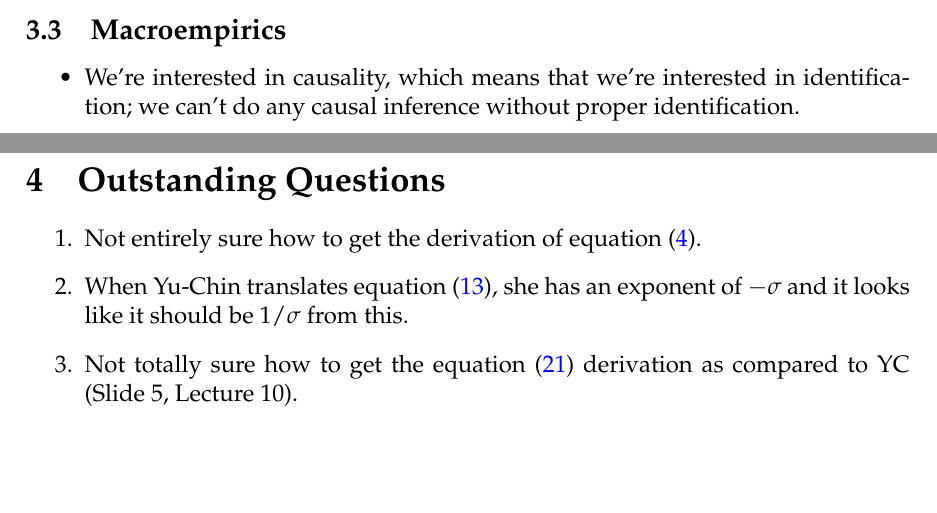
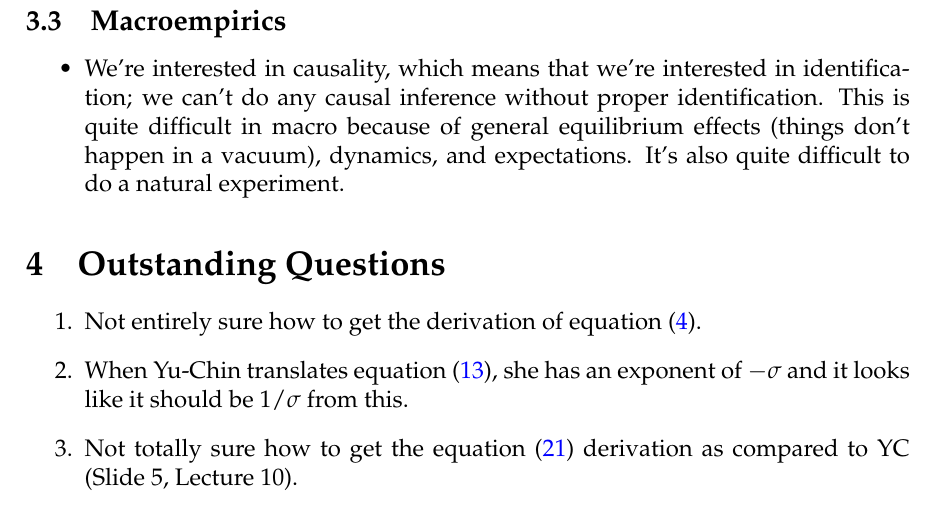
Before and after one commit to lukas-hager/Macro-Review-Sheet, a LaTeX document (main.tex): two parts of pages 72 and 73 of 73 before the commit and part of page 73 of 73 after it, the two joined at a grey line, cut so that both start at the same text, the shorter picture padded with empty space. Compiled offline with pdfLaTeX.

Commit message:
test of commits

```diff
--- a/main.tex
+++ b/main.tex
@@ -1968,7 +1968,7 @@
 \subsection{Macroempirics}
 
 \begin{itemize}
-    \item We're interested in causality, which means that we're interested in identification; we can't do any causal inference without proper identification.
+    \item We're interested in causality, which means that we're interested in identification; we can't do any causal inference without proper identification. This is quite difficult in macro because of general equilibrium effects (things don't happen in a vacuum), dynamics, and expectations. It's also quite difficult to do a natural experiment.
 \end{itemize}
 
 \section{Outstanding Questions}
```
